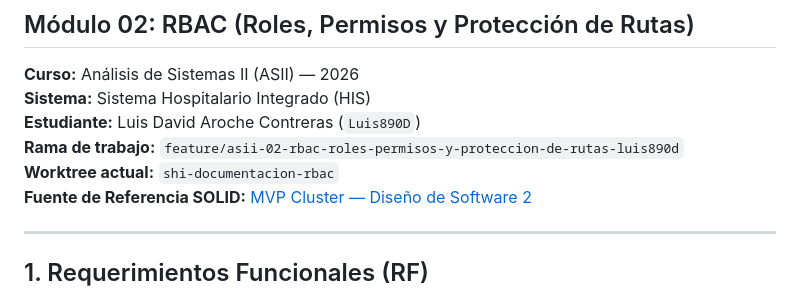
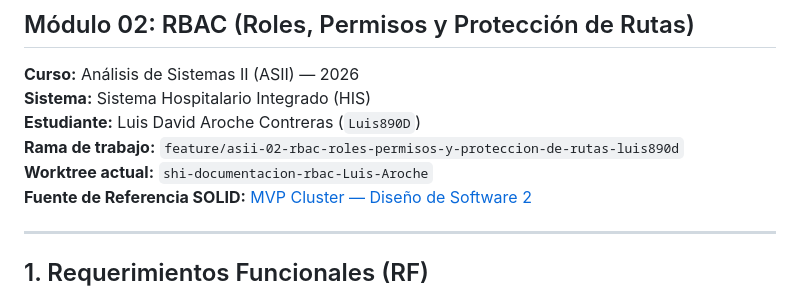
Before and after one commit to billybc/4-shi-medicos-especialidades-disponibilidad, a Markdown page: docs/semana-02-rf-rnf-criterios-aceptacion-solid.md, the part around the change. GitHub-like rendering.

```diff
--- a/docs/semana-02-rf-rnf-criterios-aceptacion-solid.md
+++ b/docs/semana-02-rf-rnf-criterios-aceptacion-solid.md
@@ -5,7 +5,7 @@
 **Sistema:** Sistema Hospitalario Integrado (HIS)
 **Estudiante:** Luis David Aroche Contreras (`Luis890D`)
 **Rama de trabajo:** `feature/asii-02-rbac-roles-permisos-y-proteccion-de-rutas-luis890d`
-**Worktree actual:** `shi-documentacion-rbac`
+**Worktree actual:** `shi-documentacion-rbac-Luis-Aroche`
 **Fuente de Referencia SOLID:** [MVP Cluster — Diseño de Software 2](https://mvpcluster.com/diseno-de-software-2/)
 
 ---
```
Also changed, not shown: README.md (+4 -4 lines), docs/semana-01-actores-alcance-casos-de-uso.md (+1 -1 lines).
